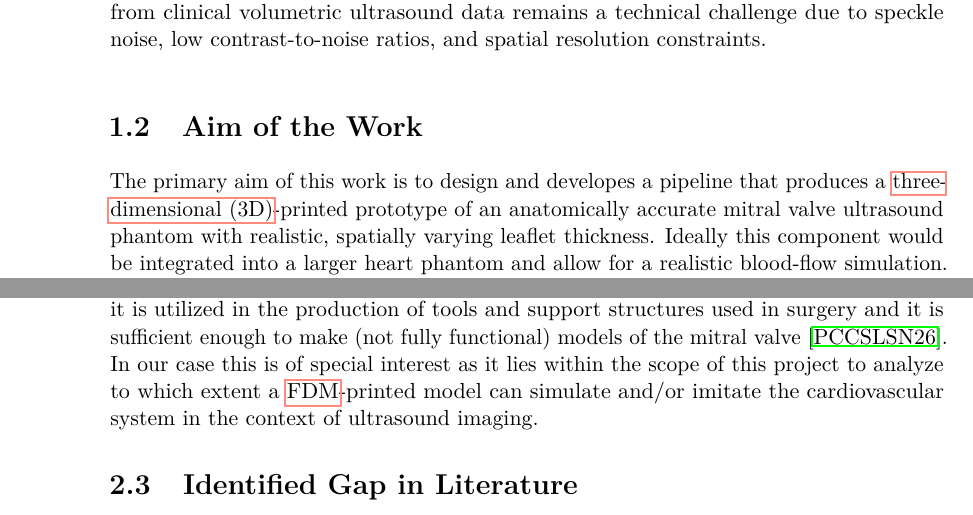
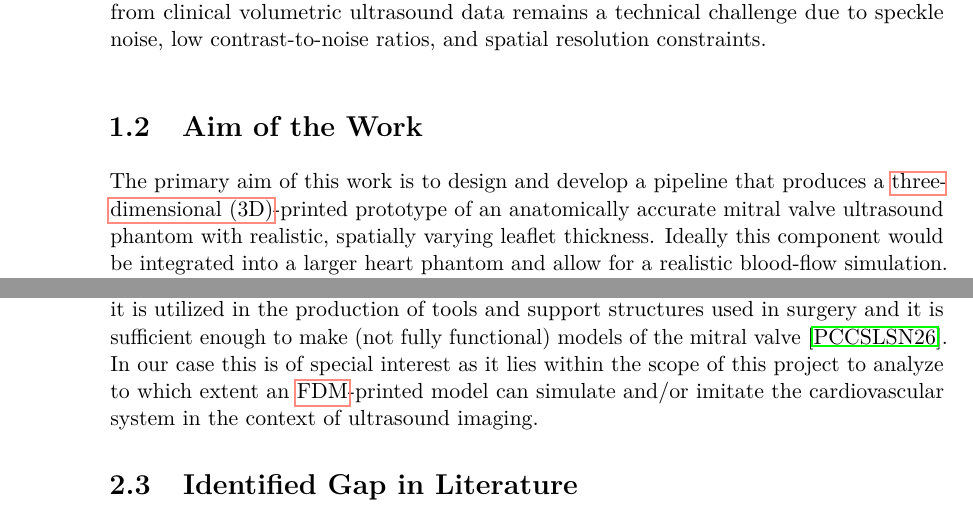
Before and after one commit to TheSeibei/Bachelor_thesis, a LaTeX thesis (thesis.tex, which reads chapters/introduction.tex, chapters/related_work.tex): two parts of pages 14 and 26 of 68, joined at a grey line, cut so that both start at the same text. Compiled offline with pdfLaTeX.

Commit message:
abbreviations

```diff
--- a/chapters/introduction.tex
+++ b/chapters/introduction.tex
@@ -14,7 +14,7 @@ In this context, the geometric accuracy of the phantom --- specifically the spat
 
 \section{Aim of the Work}\label{sec:intro_aim}
 
-The primary aim of this work is to design and developes a pipeline that produces a \gls{3d}-printed prototype of an anatomically accurate mitral valve ultrasound phantom with realistic, spatially varying leaflet thickness. Ideally this component would be integrated into a larger heart phantom and allow for a realistic blood-flow simulation. Starting from a volumetric ultrasound scan and an unthickened single-surface leaflet mesh, this project establishes an end-to-end processing pipeline to recover local leaflet thickness from image data, transfer it onto the geometric mesh, construct a closed solid model, and manufacture a flexible physical phantom suitable for ultrasound imaging and device interaction assessment.
+The primary aim of this work is to design and develop a pipeline that produces a \gls{3d}-printed prototype of an anatomically accurate mitral valve ultrasound phantom with realistic, spatially varying leaflet thickness. Ideally this component would be integrated into a larger heart phantom and allow for a realistic blood-flow simulation. Starting from a volumetric ultrasound scan and an unthickened single-surface leaflet mesh, this project establishes an end-to-end processing pipeline to recover local leaflet thickness from image data, transfer it onto the geometric mesh, construct a closed solid model, and manufacture a flexible physical phantom suitable for ultrasound imaging and device interaction assessment.
 
 \section{Research Question}\label{sec:intro_rq}
 
--- a/chapters/related_work.tex
+++ b/chapters/related_work.tex
@@ -77,6 +77,6 @@ The most common techniques for additive manufacturing of mitral valves can be ca
 
 A case was documented at the Stanford School of Medicine of a patient who already had a mechanical mitral valve replacement and was suffering from a leak between the left atria and left ventricle. The patient had to undergo a procedure to close the leak. The team used a \gls{3d}-printed PolyJet model of the patient's heart to plan the procedure and select the appropriate method of closure. The model allowed the team to visualize the anatomy of the leak which helped the radiologists and surgeons to choose the best approach and avoid complications. Despite this case emphasizing the modeling of the heart and structures around the valve and not the valve itself, this nevertheless demonstrates that \gls{3d}-printing the exact geometry of a patient to assess specific clinical situations can help in the planning of surgery \cite{stanford3dqlabMitralValve}.
 
-All three methods mentioned have the capability to produce tangible models made up of a flexible material. \Gls{fdm} printing is generally used to create functional prototypes as it lacks the ability to fabricate intricate details compared to \gls{sla} or PolyJet. However, it is utilized in the production of tools and support structures used in surgery and it is sufficient enough to make (not fully functional) models of the mitral valve \cite{pavlykova20263d}. In our case this is of special interest as it lies within the scope of this project to analyze to which extent a \gls{fdm}-printed model can simulate and/or imitate the cardiovascular system in the context of ultrasound imaging.
+All three methods mentioned have the capability to produce tangible models made up of a flexible material. \Gls{fdm} printing is generally used to create functional prototypes as it lacks the ability to fabricate intricate details compared to \gls{sla} or PolyJet. However, it is utilized in the production of tools and support structures used in surgery and it is sufficient enough to make (not fully functional) models of the mitral valve \cite{pavlykova20263d}. In our case this is of special interest as it lies within the scope of this project to analyze to which extent an \gls{fdm}-printed model can simulate and/or imitate the cardiovascular system in the context of ultrasound imaging.
 
 \section{Identified Gap in Literature}\label{sec:gap_in_literature}
```
Also changed, not shown: chapters/glossary.tex (+1 -1 lines), chapters/related_work.tex (4 more changed lines), 1 other file.
